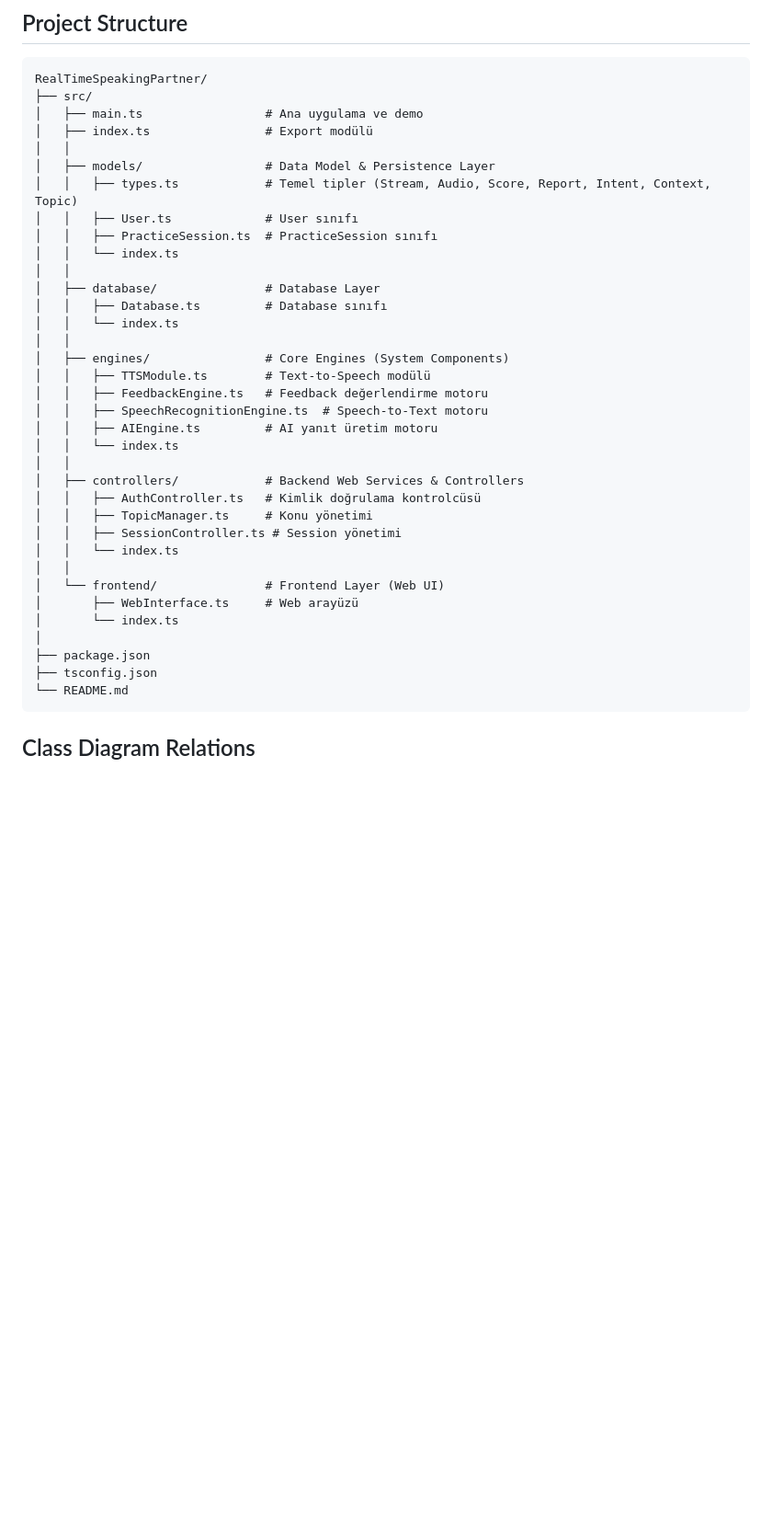
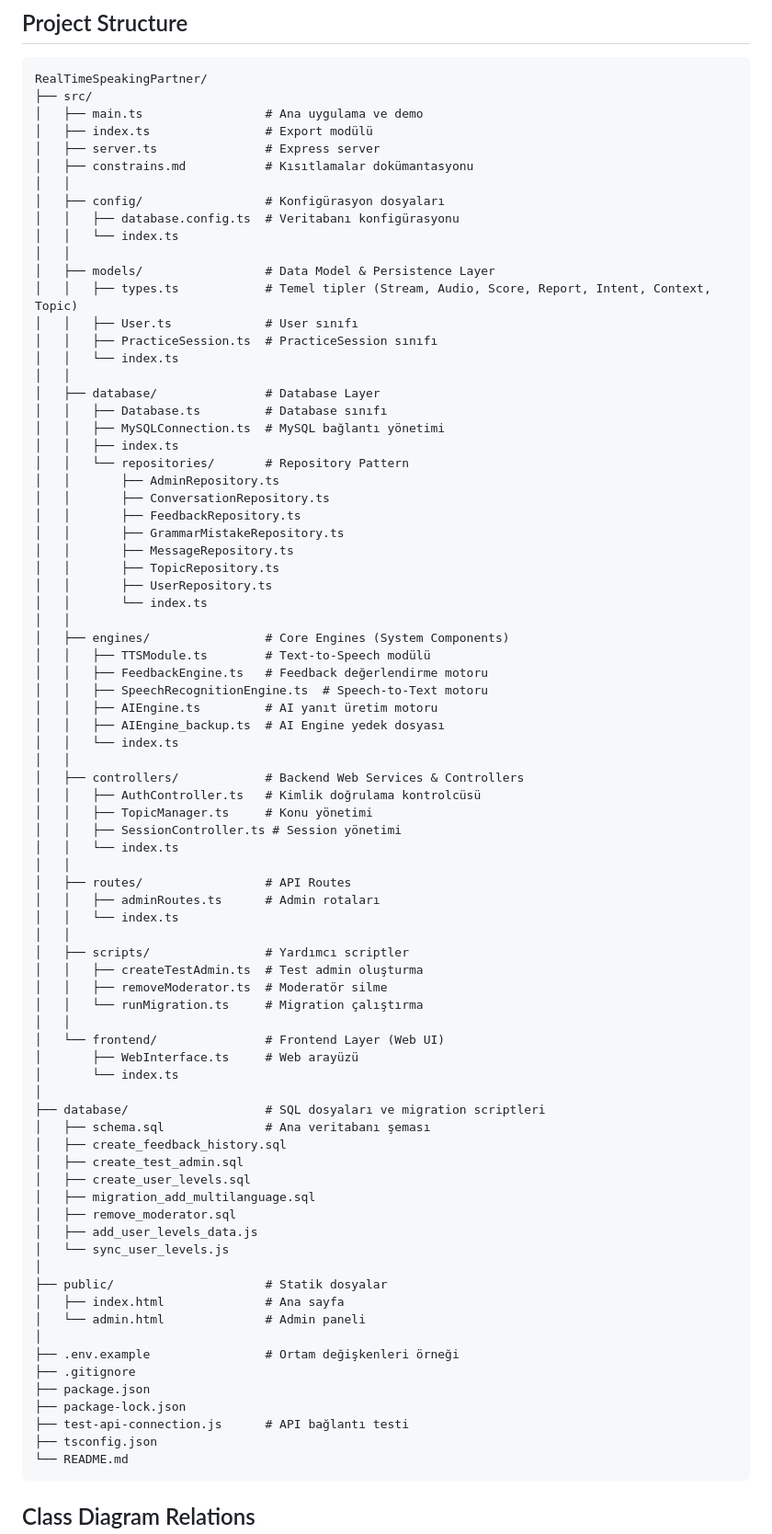
Before and after one commit to slothyula/RealTimeSpeakingPartner, a Markdown page: README.md, the part around one of its changes. Shown at 92% size. Rendered like a GitHub page; blank space fills up the shorter version.

````diff
--- a/README.md
+++ b/README.md
@@ -9,6 +9,12 @@ RealTimeSpeakingPartner/
 ├── src/
 │   ├── main.ts                 # Ana uygulama ve demo
 │   ├── index.ts                # Export modülü
+│   ├── server.ts               # Express server
+│   ├── constrains.md           # Kısıtlamalar dokümantasyonu
+│   │
+│   ├── config/                 # Konfigürasyon dosyaları
+│   │   ├── database.config.ts  # Veritabanı konfigürasyonu
+│   │   └── index.ts
 │   │
 │   ├── models/                 # Data Model & Persistence Layer
 │   │   ├── types.ts            # Temel tipler (Stream, Audio, Score, Report, Intent, Context, Topic)
@@ -18,13 +24,24 @@ RealTimeSpeakingPartner/
 │   │
 │   ├── database/               # Database Layer
 │   │   ├── Database.ts         # Database sınıfı
-│   │   └── index.ts
+│   │   ├── MySQLConnection.ts  # MySQL bağlantı yönetimi
+│   │   ├── index.ts
+│   │   └── repositories/       # Repository Pattern
+│   │       ├── AdminRepository.ts
+│   │       ├── ConversationRepository.ts
+│   │       ├── FeedbackRepository.ts
+│   │       ├── GrammarMistakeRepository.ts
+│   │       ├── MessageRepository.ts
+│   │       ├── TopicRepository.ts
+│   │       ├── UserRepository.ts
+│   │       └── index.ts
 │   │
 │   ├── engines/                # Core Engines (System Components)
 │   │   ├── TTSModule.ts        # Text-to-Speech modülü
 │   │   ├── FeedbackEngine.ts   # Feedback değerlendirme motoru
 │   │   ├── SpeechRecognitionEngine.ts  # Speech-to-Text motoru
 │   │   ├── AIEngine.ts         # AI yanıt üretim motoru
+│   │   ├── AIEngine_backup.ts  # AI Engine yedek dosyası
 │   │   └── index.ts
 │   │
 │   ├── controllers/            # Backend Web Services & Controllers
@@ -33,11 +50,38 @@ RealTimeSpeakingPartner/
 │   │   ├── SessionController.ts # Session yönetimi
 │   │   └── index.ts
 │   │
+│   ├── routes/                 # API Routes
+│   │   ├── adminRoutes.ts      # Admin rotaları
+│   │   └── index.ts
+│   │
+│   ├── scripts/                # Yardımcı scriptler
+│   │   ├── createTestAdmin.ts  # Test admin oluşturma
+│   │   ├── removeModerator.ts  # Moderatör silme
+│   │   └── runMigration.ts     # Migration çalıştırma
+│   │
 │   └── frontend/               # Frontend Layer (Web UI)
 │       ├── WebInterface.ts     # Web arayüzü
 │       └── index.ts
 │
+├── database/                   # SQL dosyaları ve migration scriptleri
+│   ├── schema.sql              # Ana veritabanı şeması
+│   ├── create_feedback_history.sql
+│   ├── create_test_admin.sql
+│   ├── create_user_levels.sql
+│   ├── migration_add_multilanguage.sql
+│   ├── remove_moderator.sql
+│   ├── add_user_levels_data.js
+│   └── sync_user_levels.js
+│
+├── public/                     # Statik dosyalar
+│   ├── index.html              # Ana sayfa
+│   └── admin.html              # Admin paneli
+│
+├── .env.example                # Ortam değişkenleri örneği
+├── .gitignore
 ├── package.json
+├── package-lock.json
+├── test-api-connection.js      # API bağlantı testi
 ├── tsconfig.json
 └── README.md
 ```
````
Also changed, not shown: other parts of README.md (+104 -32 lines).
